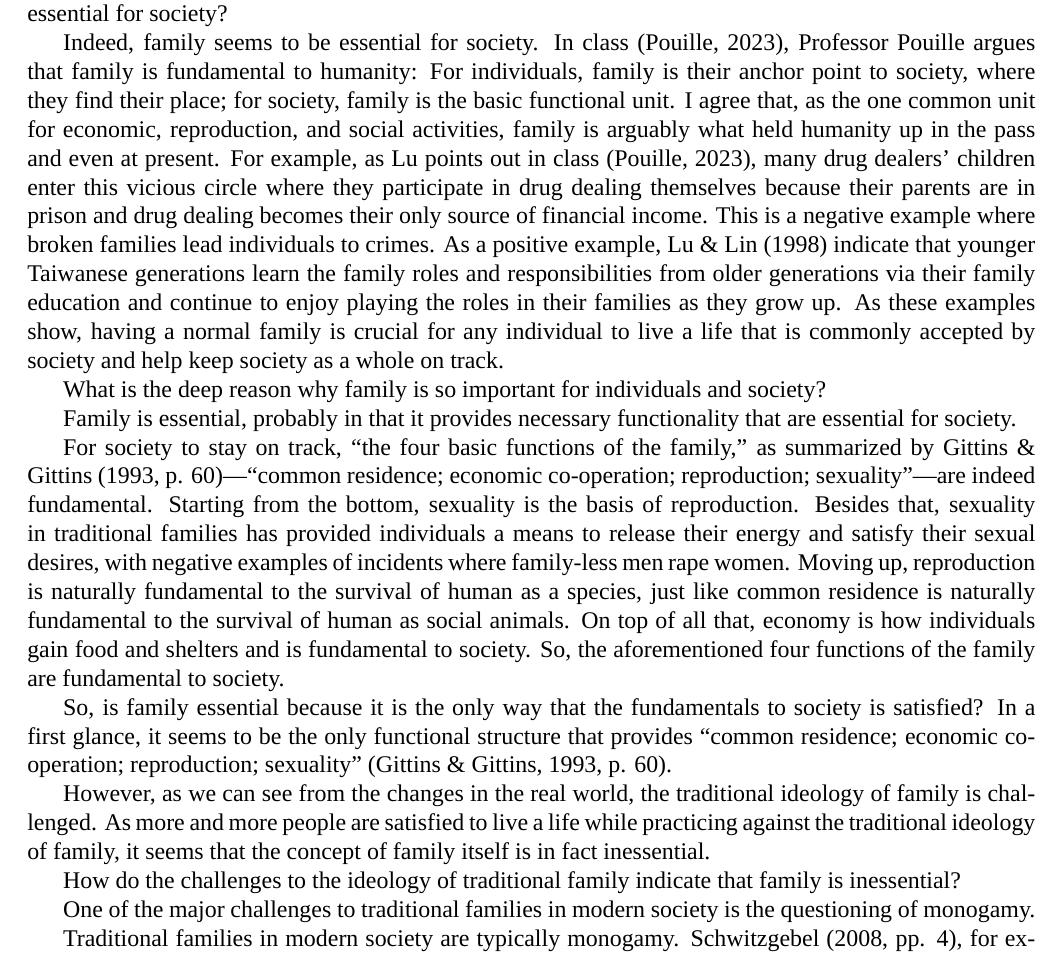
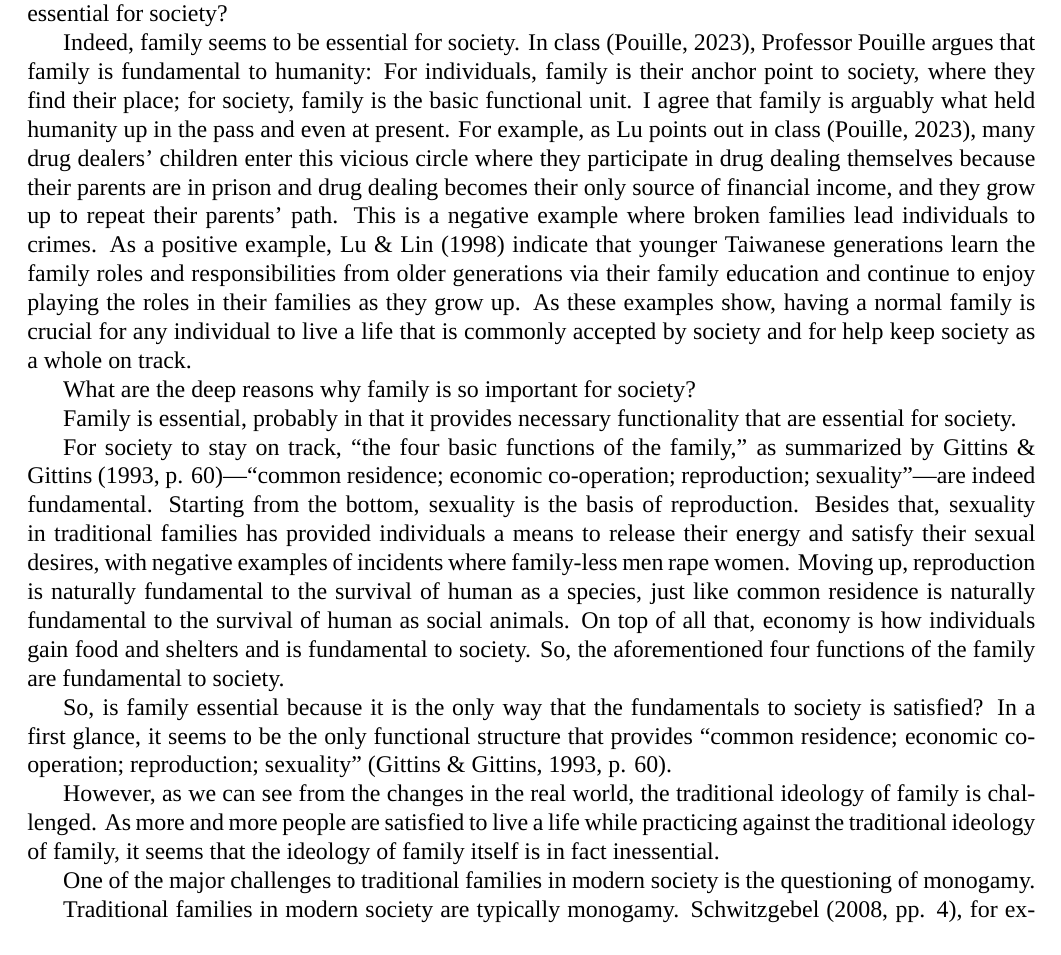
Before and after one commit to SichangHe/ETHLDR201, a LaTeX document (essay1/self_inquiry_essay1.tex): part of page 1 of 3, cut so that both start at the same text. Compiled offline with XeLaTeX; a missing font is replaced by an installed copy or a similar font.

Commit message:
proofread 1

```diff
--- a/essay1/self_inquiry_essay1.tex
+++ b/essay1/self_inquiry_essay1.tex
@@ -20,23 +20,23 @@ Professor Pouille argues that family is fundamental to humanity:
 For individuals, family is their anchor point to society,
 where they find their place;
 for society, family is the basic functional unit.
-I agree that, as the one common unit for economic, reproduction, and social
-activities, family is arguably what held humanity up in the pass and even at
+I agree that family is arguably what held humanity up in the pass and even at
 present.
 For example, as Lu points out in class \citep{pouille2023ethics},
 many drug dealers' children enter this vicious circle where
 they participate in drug dealing themselves because their parents are in prison
-and drug dealing becomes their only source of financial income.
+and drug dealing becomes their only source of financial income,
+and they grow up to repeat their parents' path.
 This is a negative example where broken families lead individuals to crimes.
 As a positive example, \citet{lu1998family} indicate that
 younger Taiwanese generations learn the family roles and responsibilities from
 older generations via their family education and
 continue to enjoy playing the roles in their families as they grow up.
 As these examples show, having a normal family is crucial for any individual to
-live a life that is commonly accepted by society and help keep society as a
+live a life that is commonly accepted by society and for help keep society as a
 whole on track.
 
-What is the deep reason why family is so important for individuals and society?
+What are the deep reasons why family is so important for society?
 
 Family is essential, probably in that it provides necessary functionality
 that are essential for society.
@@ -65,10 +65,7 @@ However, as we can see from the changes in the real world,
 the traditional ideology of family is challenged.
 As more and more people are satisfied to live a life while
 practicing against the traditional ideology of family,
-it seems that the concept of family itself is in fact inessential.
-
-How do the challenges to the ideology of traditional family indicate that
-family is inessential?
+it seems that the ideology of family itself is in fact inessential.
 
 One of the major challenges to traditional families
 in modern society is the questioning of monogamy.
```
Also changed, not shown: essay1/self_inquiry_essay1.tex (13 more changed lines).
